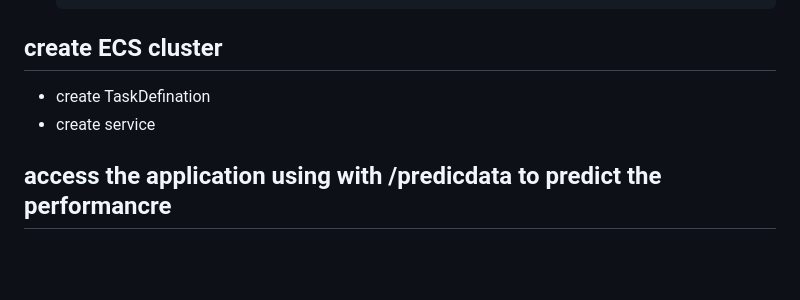
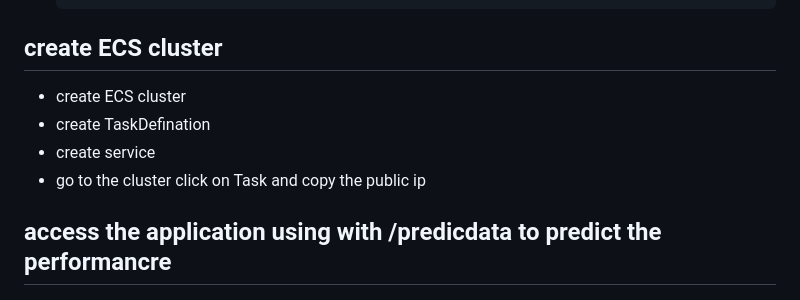
Before and after one commit to vipulwarthe/student-performance-ml-project-2026, a Markdown page: README.md, the part around the change. Rendered like a GitHub page; blank space fills up the shorter version.

```diff
--- a/README.md
+++ b/README.md
@@ -103,8 +103,11 @@ The objective of this project is to build a machine learning model that predicts
        docker push 459499397844.dkr.ecr.us-east-1.amazonaws.com/sp-repo:latest
 
 ## create ECS cluster
+
+*  create ECS cluster
 *  create TaskDefination
 *  create service
+*  go to the cluster click on Task and copy the public ip
 
 ## access the application using <public ip of cluster:5000>  with /predicdata to predict the performancre
 
```
